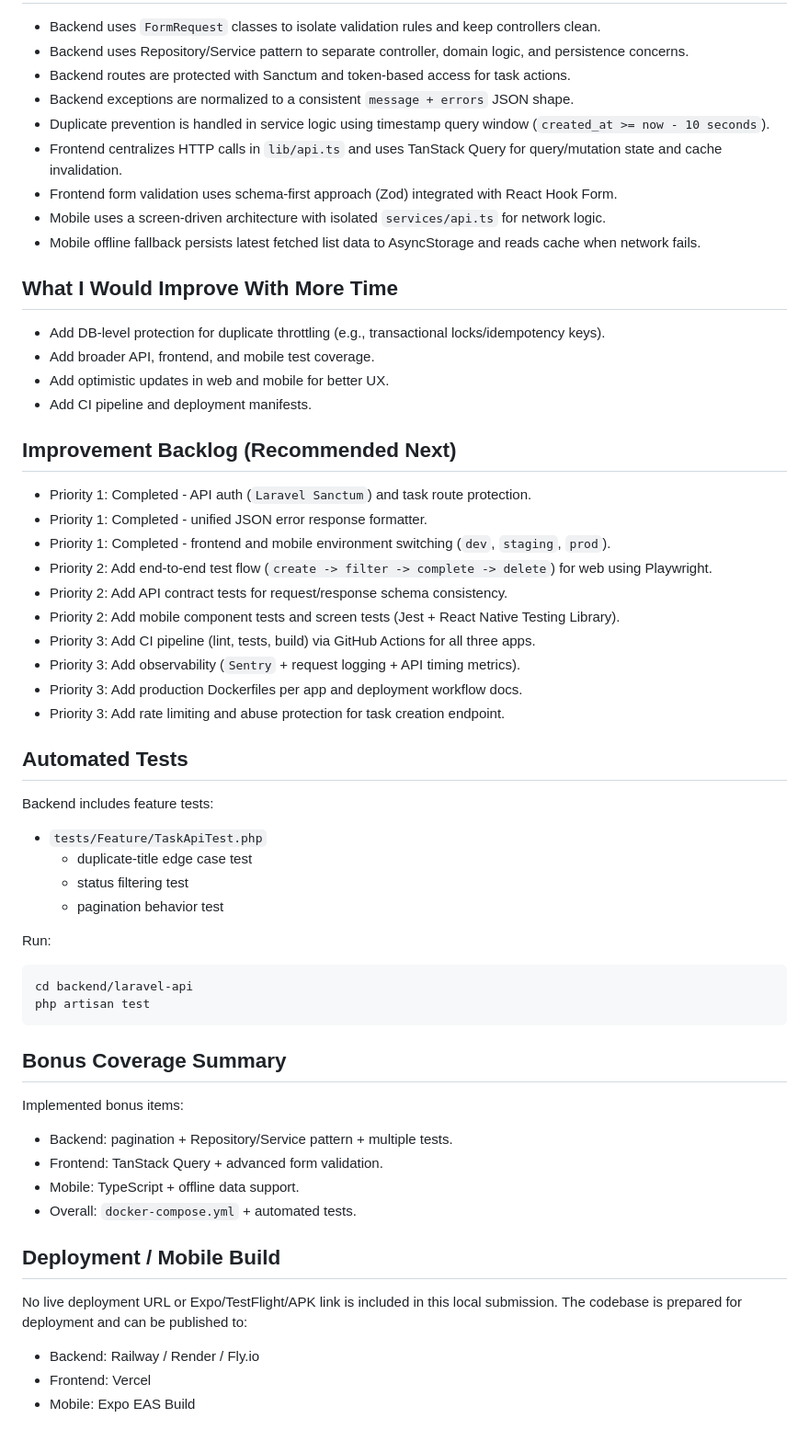
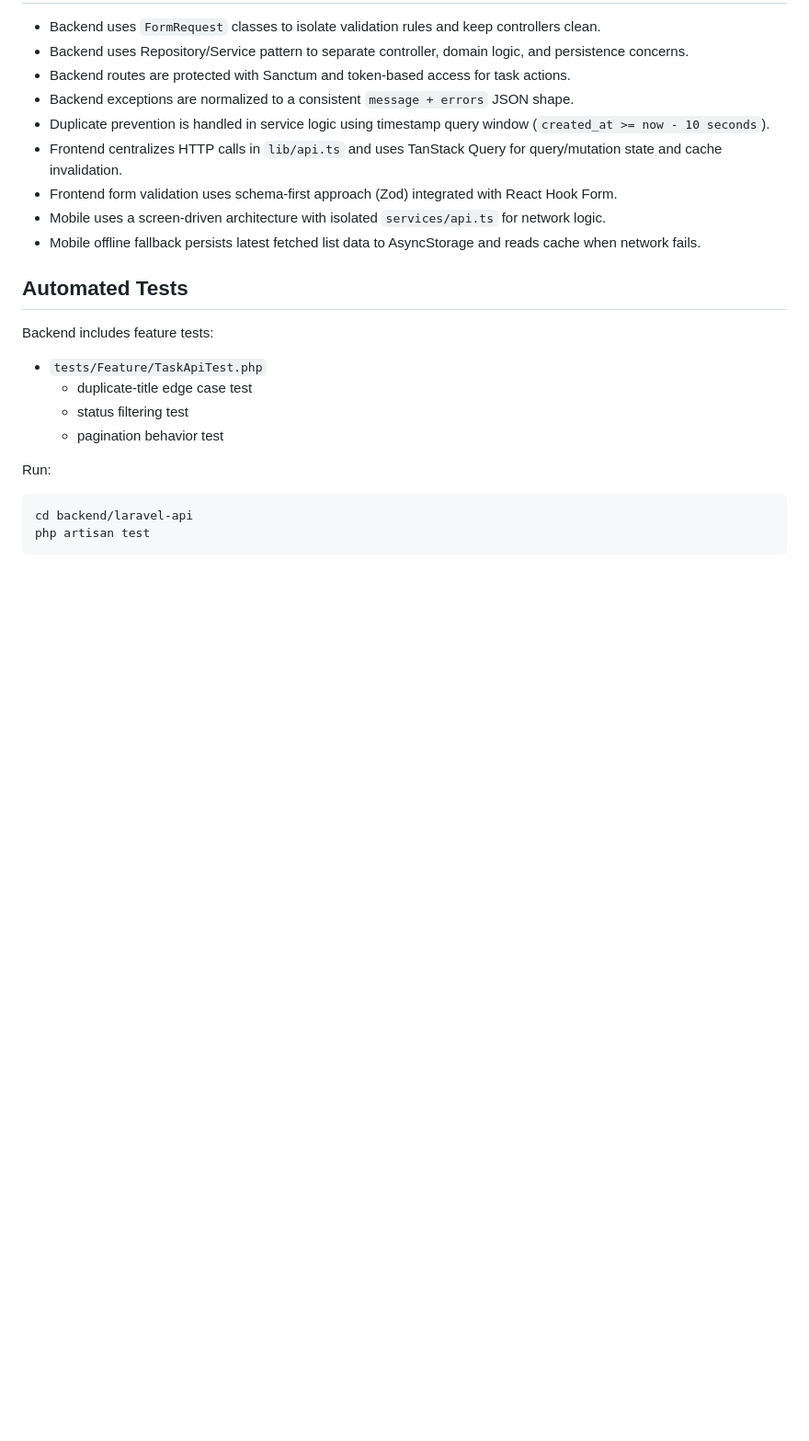
Before and after one commit to syhrulhkim/assessment-mobile-and-fullstack, a Markdown page: README.md, the part around the change. Shown at 92% size. Drawn GitHub-style; blank space fills up the shorter version.

````diff
--- a/README.md
+++ b/README.md
@@ -176,26 +176,6 @@ API docs:
 - Mobile uses a screen-driven architecture with isolated `services/api.ts` for network logic.
 - Mobile offline fallback persists latest fetched list data to AsyncStorage and reads cache when network fails.
 
-## What I Would Improve With More Time
-
-- Add DB-level protection for duplicate throttling (e.g., transactional locks/idempotency keys).
-- Add broader API, frontend, and mobile test coverage.
-- Add optimistic updates in web and mobile for better UX.
-- Add CI pipeline and deployment manifests.
-
-## Improvement Backlog (Recommended Next)
-
-- Priority 1: Completed - API auth (`Laravel Sanctum`) and task route protection.
-- Priority 1: Completed - unified JSON error response formatter.
-- Priority 1: Completed - frontend and mobile environment switching (`dev`, `staging`, `prod`).
-- Priority 2: Add end-to-end test flow (`create -> filter -> complete -> delete`) for web using Playwright.
-- Priority 2: Add API contract tests for request/response schema consistency.
-- Priority 2: Add mobile component tests and screen tests (Jest + React Native Testing Library).
-- Priority 3: Add CI pipeline (lint, tests, build) via GitHub Actions for all three apps.
-- Priority 3: Add observability (`Sentry` + request logging + API timing metrics).
-- Priority 3: Add production Dockerfiles per app and deployment workflow docs.
-- Priority 3: Add rate limiting and abuse protection for task creation endpoint.
-
 ## Automated Tests
 
 Backend includes feature tests:
@@ -210,19 +190,3 @@ Run:
 cd backend/laravel-api
 php artisan test
 ```
-
-## Bonus Coverage Summary
-
-Implemented bonus items:
-- Backend: pagination + Repository/Service pattern + multiple tests.
-- Frontend: TanStack Query + advanced form validation.
-- Mobile: TypeScript + offline data support.
-- Overall: `docker-compose.yml` + automated tests.
-
-## Deployment / Mobile Build
-
-No live deployment URL or Expo/TestFlight/APK link is included in this local submission.
-The codebase is prepared for deployment and can be published to:
-- Backend: Railway / Render / Fly.io
-- Frontend: Vercel
-- Mobile: Expo EAS Build
````
